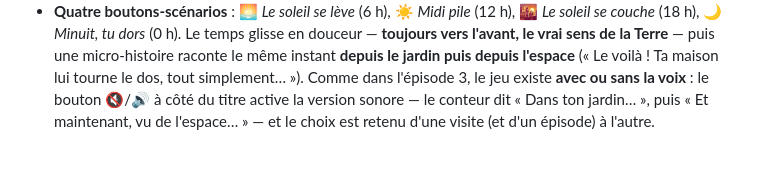
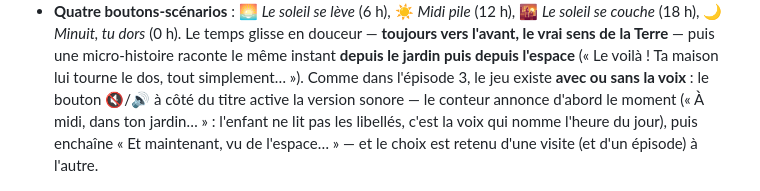
Before and after one commit to davidb-prog/ou-va-le-soleil, a Markdown page: README.md, the part around the change. Drawn GitHub-style; blank space fills up the shorter version.

```diff
--- a/README.md
+++ b/README.md
@@ -51,9 +51,10 @@ Tout le site tient dans une idée : **le même moment, vu de deux endroits.**
   vers l'avant, le vrai sens de la Terre** — puis une micro-histoire raconte le même instant
   **depuis le jardin puis depuis l'espace** (« Le voilà ! Ta maison lui tourne le dos, tout
   simplement… »). Comme dans l'épisode 3, le jeu existe **avec ou sans la voix** : le bouton
-  🔇/🔊 à côté du titre active la version sonore — le conteur dit « Dans ton jardin… », puis
-  « Et maintenant, vu de l'espace… » — et le choix est retenu d'une visite (et d'un épisode)
-  à l'autre.
+  🔇/🔊 à côté du titre active la version sonore — le conteur annonce d'abord le
+  moment (« À midi, dans ton jardin… » : l'enfant ne lit pas les libellés, c'est la voix qui
+  nomme l'heure du jour), puis enchaîne « Et maintenant, vu de l'espace… » — et le choix est
+  retenu d'une visite (et d'un épisode) à l'autre.
 
 ![Minuit : nuit étoilée et fenêtre allumée au jardin ; vu de l'espace, la maison dos au Soleil et les enfants de l'autre côté en plein jour](docs/screenshot-nuit.png)
 
```
Also changed, not shown: CLAUDE.md (+4 -1 lines).
